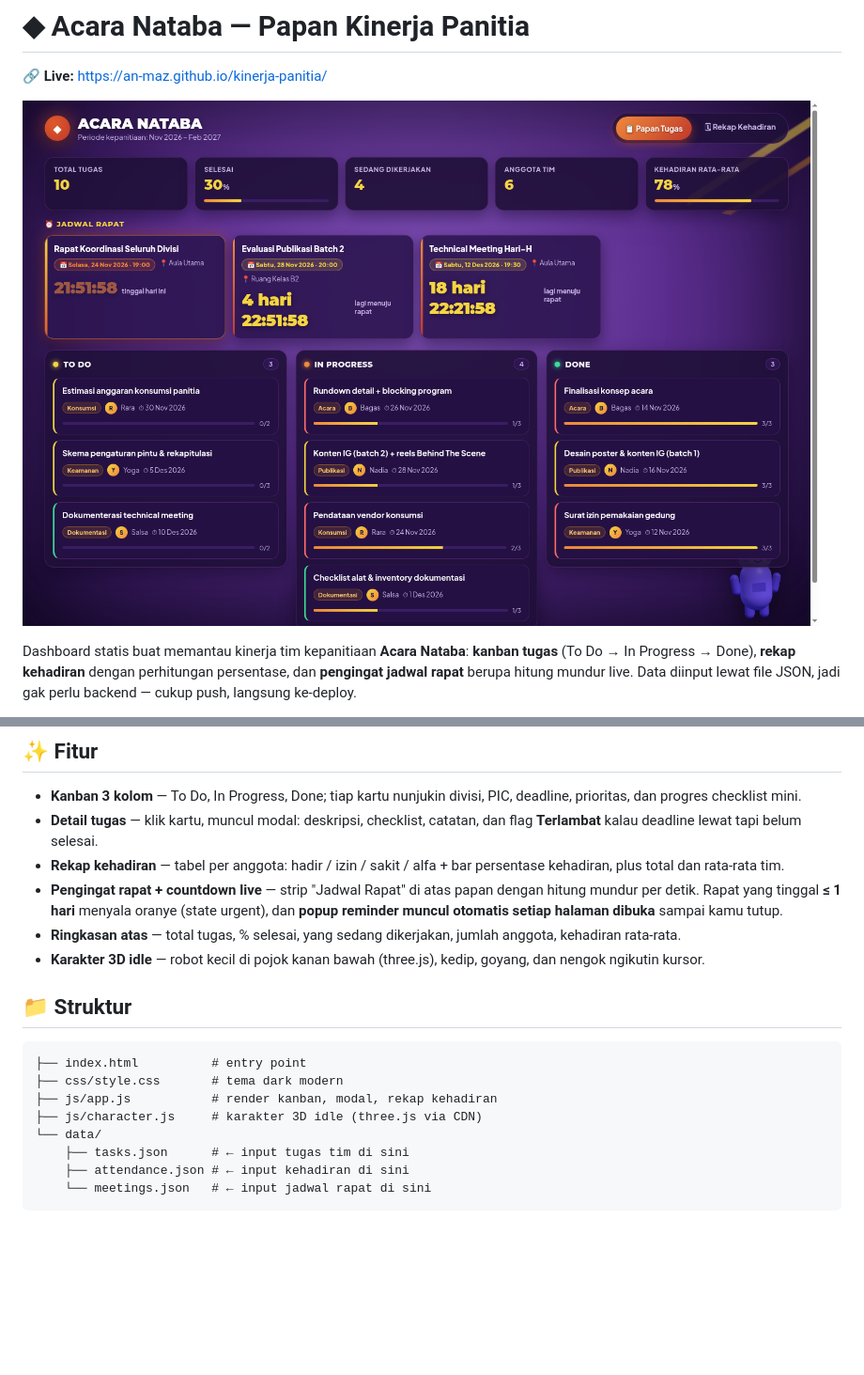
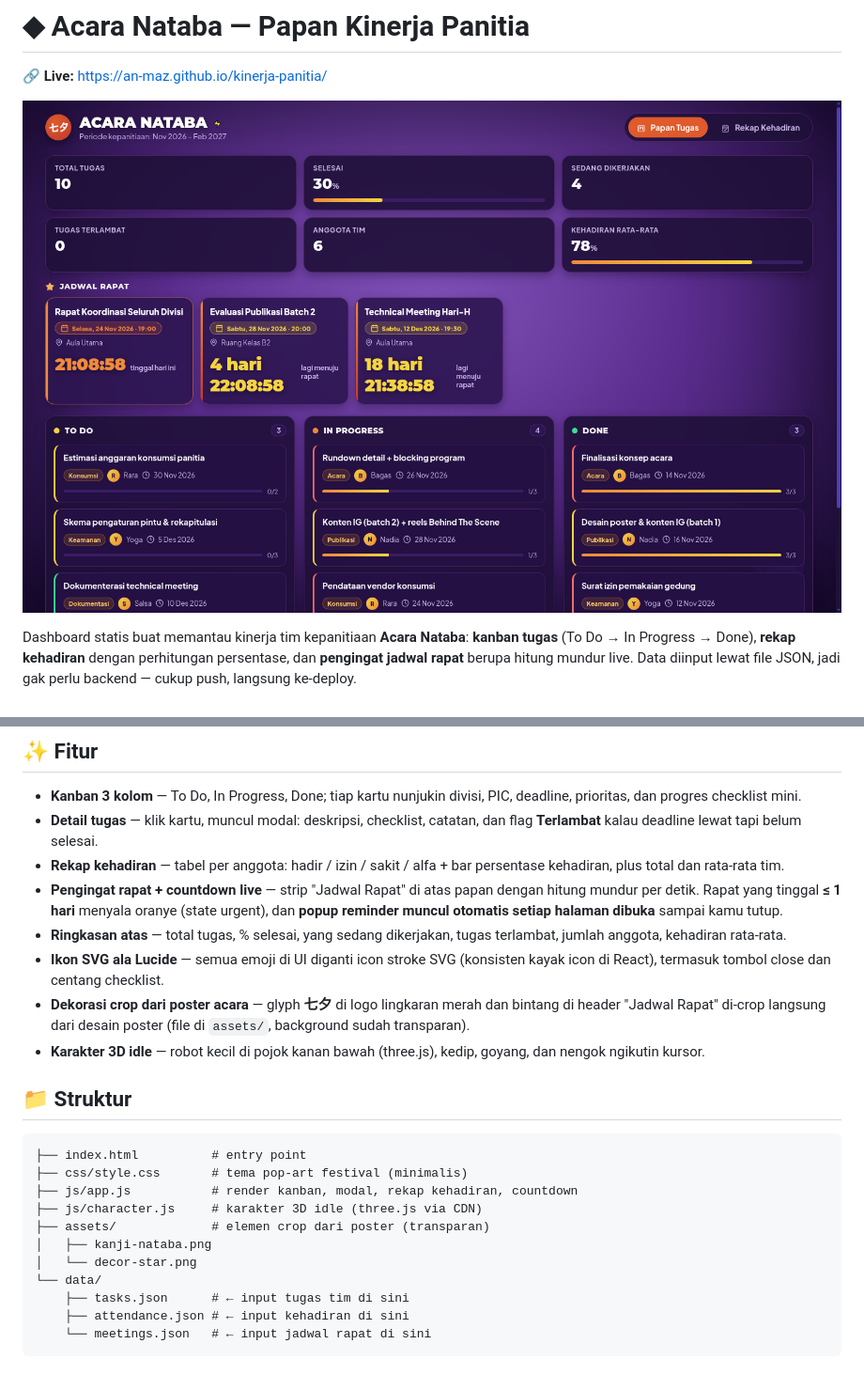
Before and after one commit to AN-maz/acara-nabata, a Markdown page: README.md, 2 parts joined by grey strips. Shown at 94% size. GitHub-like rendering; pictures changed too: docs/preview.png; blank space fills up the shorter version.

Commit message:
feat: ganti emoji dengan icon SVG ala Lucide, rapikan desain jadi minimalis, pakai elemen crop poster (七夕, bintang)

````diff
--- a/README.md
+++ b/README.md
@@ -14,16 +14,21 @@ Dashboard statis buat memantau kinerja tim kepanitiaan **Acara Nataba**: **kanba
 - **Detail tugas** — klik kartu, muncul modal: deskripsi, checklist, catatan, dan flag **Terlambat** kalau deadline lewat tapi belum selesai.
 - **Rekap kehadiran** — tabel per anggota: hadir / izin / sakit / alfa + bar persentase kehadiran, plus total dan rata-rata tim.
 - **Pengingat rapat + countdown live** — strip "Jadwal Rapat" di atas papan dengan hitung mundur per detik. Rapat yang tinggal **≤ 1 hari** menyala oranye (state urgent), dan **popup reminder muncul otomatis setiap halaman dibuka** sampai kamu tutup.
-- **Ringkasan atas** — total tugas, % selesai, yang sedang dikerjakan, jumlah anggota, kehadiran rata-rata.
+- **Ringkasan atas** — total tugas, % selesai, yang sedang dikerjakan, tugas terlambat, jumlah anggota, kehadiran rata-rata.
+- **Ikon SVG ala Lucide** — semua emoji di UI diganti icon stroke SVG (konsisten kayak icon di React), termasuk tombol close dan centang checklist.
+- **Dekorasi crop dari poster acara** — glyph **七夕** di logo lingkaran merah dan bintang di header "Jadwal Rapat" di-crop langsung dari desain poster (file di `assets/`, background sudah transparan).
 - **Karakter 3D idle** — robot kecil di pojok kanan bawah (three.js), kedip, goyang, dan nengok ngikutin kursor.
 
 ## 📁 Struktur
 
 ```
 ├── index.html          # entry point
-├── css/style.css       # tema dark modern
-├── js/app.js           # render kanban, modal, rekap kehadiran
+├── css/style.css       # tema pop-art festival (minimalis)
+├── js/app.js           # render kanban, modal, rekap kehadiran, countdown
 ├── js/character.js     # karakter 3D idle (three.js via CDN)
+├── assets/             # elemen crop dari poster (transparan)
+│   ├── kanji-nataba.png
+│   └── decor-star.png
 └── data/
     ├── tasks.json      # ← input tugas tim di sini
     ├── attendance.json # ← input kehadiran di sini
````
Also changed, not shown: assets/decor-star.png (added), assets/kanji-nataba.png (added), 3 other files.
